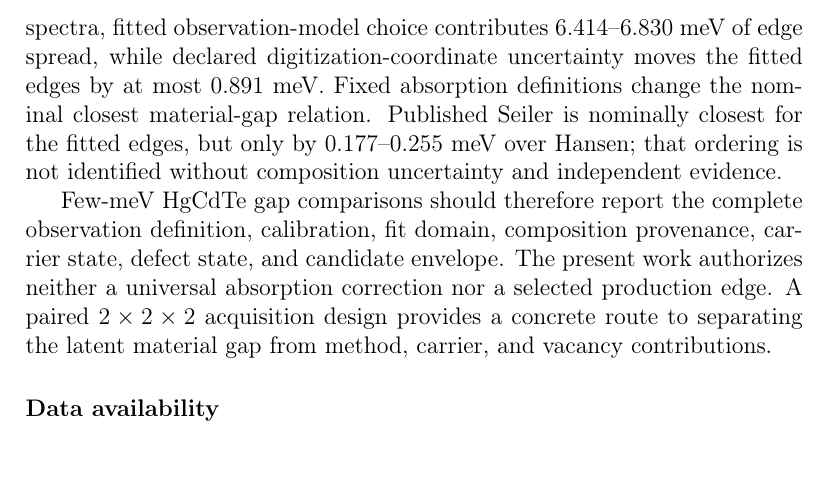
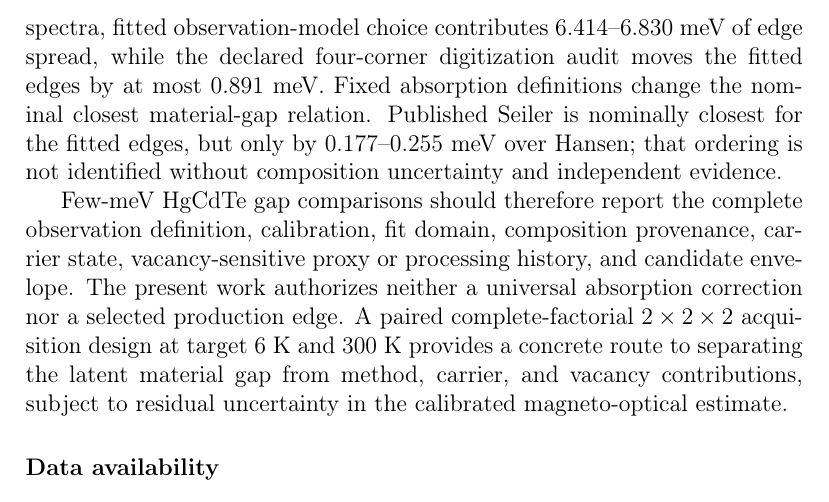
Before and after one commit to Kajin-0/MCT-research, a LaTeX paper (manuscript/observation_model_uncertainty/irpt/manuscript.tex, which reads manuscript/observation_model_uncertainty/irpt/sections/06_conclusions.tex): part of page 16 of 18, cut so that both start at the same text, the shorter picture padded with empty space. Compiled offline with pdfLaTeX.

Commit message:
Tighten manuscript conclusions

```diff
--- a/manuscript/observation_model_uncertainty/irpt/sections/06_conclusions.tex
+++ b/manuscript/observation_model_uncertainty/irpt/sections/06_conclusions.tex
@@ -1,6 +1,6 @@
 \section{Conclusions}
 \label{sec:conclusions}
 
-Real HgCdTe absorption spectra support a clear distinction between numerical fit precision and physical gap identification. For two calibrated 300~K spectra, fitted observation-model choice contributes 6.414--6.830~meV of edge spread, while declared digitization-coordinate uncertainty moves the fitted edges by at most 0.891~meV. Fixed absorption definitions change the nominal closest material-gap relation. Published Seiler is nominally closest for the fitted edges, but only by 0.177--0.255~meV over Hansen; that ordering is not identified without composition uncertainty and independent evidence.
+Real HgCdTe absorption spectra support a clear distinction between numerical fit precision and physical gap identification. For two calibrated 300~K spectra, fitted observation-model choice contributes 6.414--6.830~meV of edge spread, while the declared four-corner digitization audit moves the fitted edges by at most 0.891~meV. Fixed absorption definitions change the nominal closest material-gap relation. Published Seiler is nominally closest for the fitted edges, but only by 0.177--0.255~meV over Hansen; that ordering is not identified without composition uncertainty and independent evidence.
 
-Few-meV HgCdTe gap comparisons should therefore report the complete observation definition, calibration, fit domain, composition provenance, carrier state, defect state, and candidate envelope. The present work authorizes neither a universal absorption correction nor a selected production edge. A paired $2\times2\times2$ acquisition design provides a concrete route to separating the latent material gap from method, carrier, and vacancy contributions.
+Few-meV HgCdTe gap comparisons should therefore report the complete observation definition, calibration, fit domain, composition provenance, carrier state, vacancy-sensitive proxy or processing history, and candidate envelope. The present work authorizes neither a universal absorption correction nor a selected production edge. A paired complete-factorial $2\times2\times2$ acquisition design at target 6~K and 300~K provides a concrete route to separating the latent material gap from method, carrier, and vacancy contributions, subject to residual uncertainty in the calibrated magneto-optical estimate.
```
